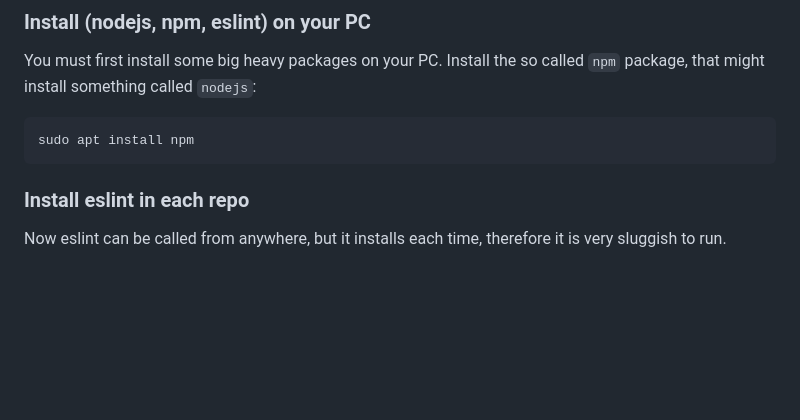
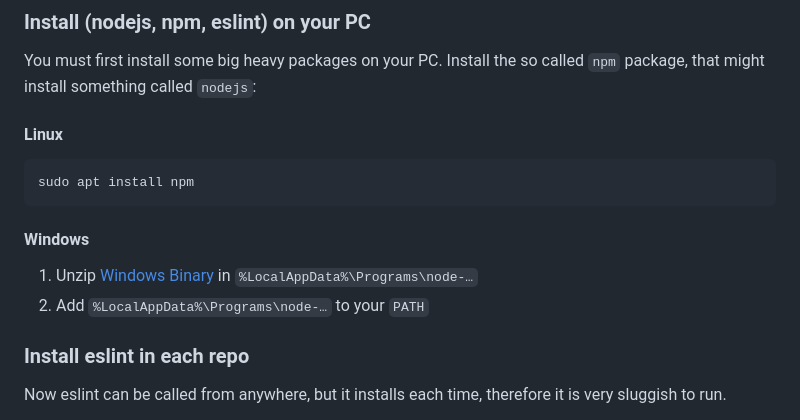
Before and after one commit to jesus2099/konami-command, a Markdown page: CONTRIBUTING.md, the part around the change. Rendered like a GitHub page; blank space fills up the shorter version.

Commit message:
Windows nodejs install
No need for admin rights

```diff
--- a/CONTRIBUTING.md
+++ b/CONTRIBUTING.md
@@ -55,8 +55,14 @@ I have set up an `.eslintrc.yaml` ESLint ruleset in this repo.
 You must first install some big heavy packages on your PC.
 Install the so called `npm` package, that might install something called `nodejs`:
 
+#### Linux ####
+
     sudo apt install npm
 
+#### Windows ####
+
+1. Unzip [Windows Binary](https://nodejs.org/en/download) in `%LocalAppData%\Programs\node-…`
+2. Add `%LocalAppData%\Programs\node-…` to your `PATH`
 
 ### Install eslint in each repo ###
 
```
